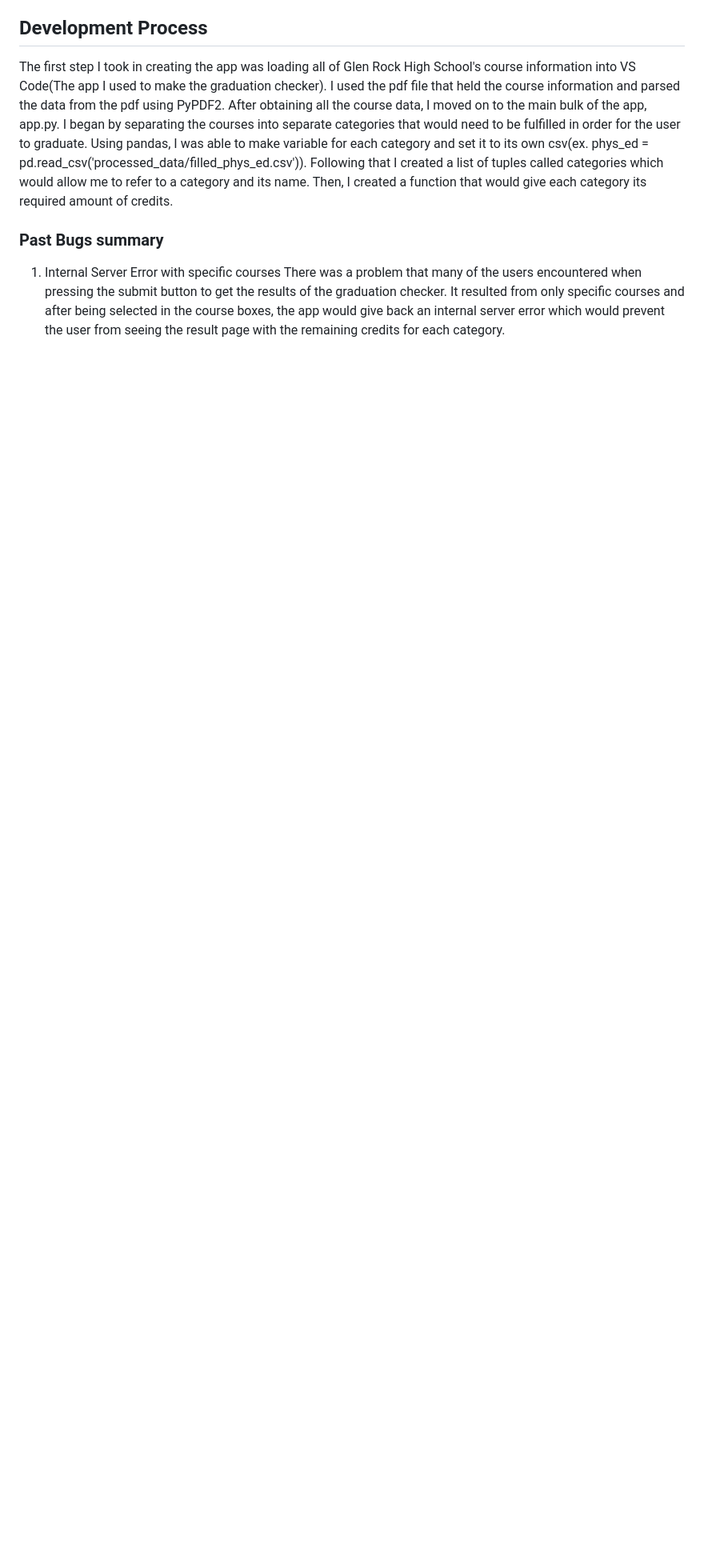
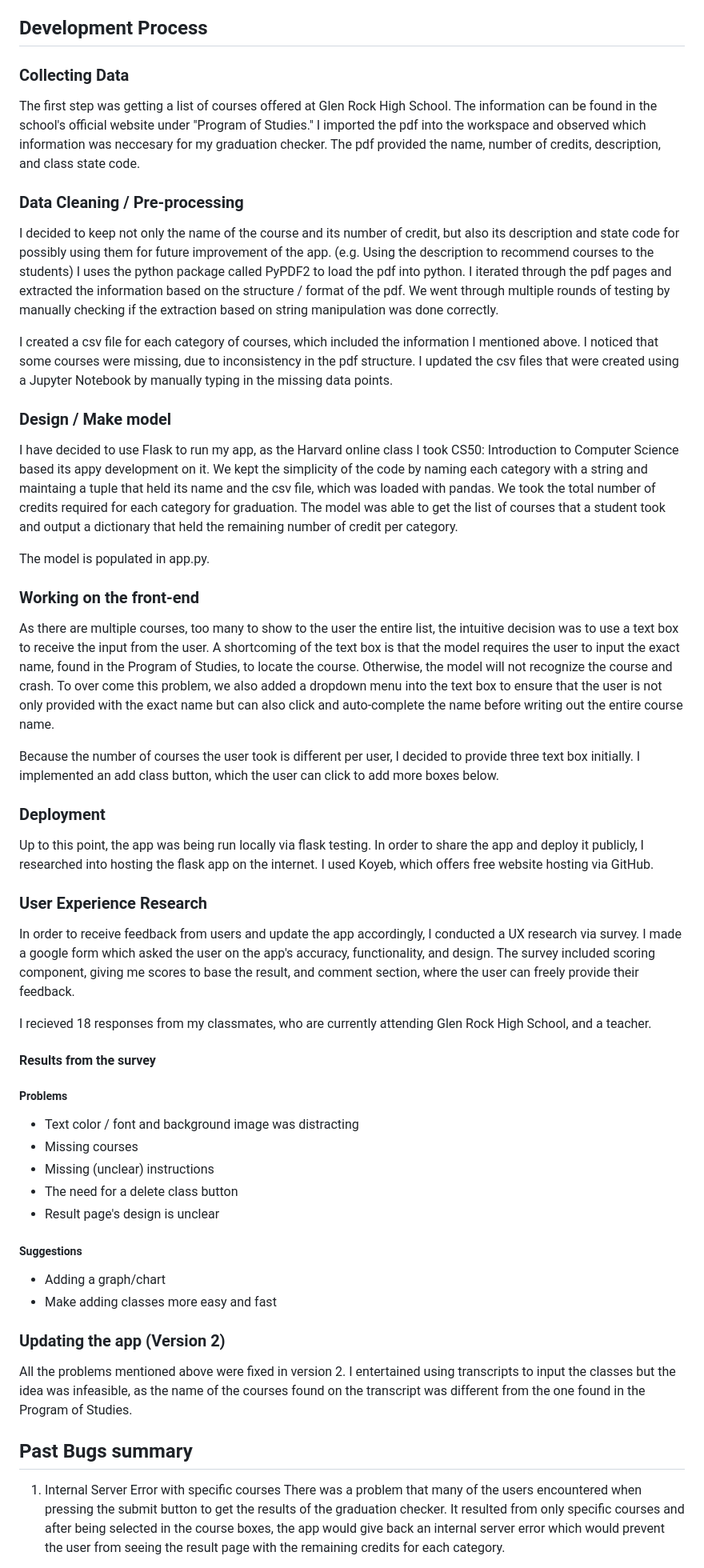
Before and after one commit to Danpaek111/GlenRock-Graduation-Checker, a Markdown page: README.md, the part around one of its changes. Shown at 80% size. Drawn GitHub-style; blank space fills up the shorter version.

```diff
--- a/README.md
+++ b/README.md
@@ -28,9 +28,49 @@ Flask, Python, html, CSS, Jupyter Notbook, pandas
 
 ## Development Process
 
-The first step I took in creating the app was loading all of Glen Rock High School's course information into VS Code(The app I used to make the graduation checker). I used the pdf file that held the course information and parsed the data from the pdf using PyPDF2. After obtaining all the course data, I moved on to the main bulk of the app, app.py. I began by separating the courses into separate categories that would need to be fulfilled in order for the user to graduate. Using pandas, I was able to make variable for each category and set it to its own csv(ex. phys_ed = pd.read_csv('processed_data/filled_phys_ed.csv')). Following that I created a list of tuples called categories which would allow me to refer to a category and its name. Then, I created a function that would give each category its required amount of credits.
+### Collecting Data
+The first step was getting a list of courses offered at Glen Rock High School. The information can be found in the school's official website under "Program of Studies." I imported the pdf into the workspace and observed which information was neccesary for my graduation checker. The pdf provided the name, number of credits, description, and class state code.
 
-### Past Bugs summary
+### Data Cleaning / Pre-processing
+I decided to keep not only the name of the course and its number of credit, but also its description and state code for possibly using them for future improvement of the app. (e.g. Using the description to recommend courses to the students) I uses the python package called PyPDF2 to load the pdf into python. I iterated through the pdf pages and extracted the information based on the structure / format of the pdf. We went through multiple rounds of testing by manually checking if the extraction based on string manipulation was done correctly.
+
+I created a csv file for each category of courses, which included the information I mentioned above. I noticed that some courses were missing, due to inconsistency in the pdf structure. I updated the csv files that were created using a Jupyter Notebook by manually typing in the missing data points.
+
+### Design / Make model
+I have decided to use Flask to run my app, as the Harvard online class I took CS50: Introduction to Computer Science based its appy development on it. We kept the simplicity of the code by naming each category with a string and maintaing a tuple that held its name and the csv file, which was loaded with pandas. We took the total number of credits required for each category for graduation. The model was able to get the list of courses that a student took and output a dictionary that held the remaining number of credit per category.
+
+The model is populated in app.py.
+
+### Working on the front-end
+As there are multiple courses, too many to show to the user the entire list, the intuitive decision was to use a text box to receive the input from the user. A shortcoming of the text box is that the model requires the user to input the exact name, found in the Program of Studies, to locate the course. Otherwise, the model will not recognize the course and crash. To over come this problem, we also added a dropdown menu into the text box to ensure that the user is not only provided with the exact name but can also click and auto-complete the name before writing out the entire course name.
+
+Because the number of courses the user took is different per user, I decided to provide three text box initially. I implemented an add class button, which the user can click to add more boxes below.
+
+### Deployment
+Up to this point, the app was being run locally via flask testing. In order to share the app and deploy it publicly, I researched into hosting the flask app on the internet. I used Koyeb, which offers free website hosting via GitHub.
+
+### User Experience Research
+In order to receive feedback from users and update the app accordingly, I conducted a UX research via survey. I made a google form which asked the user on the app's accuracy, functionality, and design. The survey included scoring component, giving me scores to base the result, and comment section, where the user can freely provide their feedback.
+
+I recieved 18 responses from my classmates, who are currently attending Glen Rock High School, and a teacher.
+
+#### Results from the survey
+
+##### Problems
+* Text color / font and background image was distracting
+* Missing courses
+* Missing (unclear) instructions
+* The need for a delete class button
+* Result page's design is unclear
+
+##### Suggestions
+* Adding a graph/chart
+* Make adding classes more easy and fast
+
+### Updating the app (Version 2)
+All the problems mentioned above were fixed in version 2. I entertained using transcripts to input the classes but the idea was infeasible, as the name of the courses found on the transcript was different from the one found in the Program of Studies.
+
+## Past Bugs summary
 
 1. Internal Server Error with specific courses
 There was a problem that many of the users encountered when pressing the submit button to get the results of the graduation checker. It resulted from only specific courses and after being selected in the course boxes, the app would give back an internal server error which would prevent the user from seeing the result page with the remaining credits for each category.
```
Also changed, not shown: other parts of README.md (+4 -1 lines).
